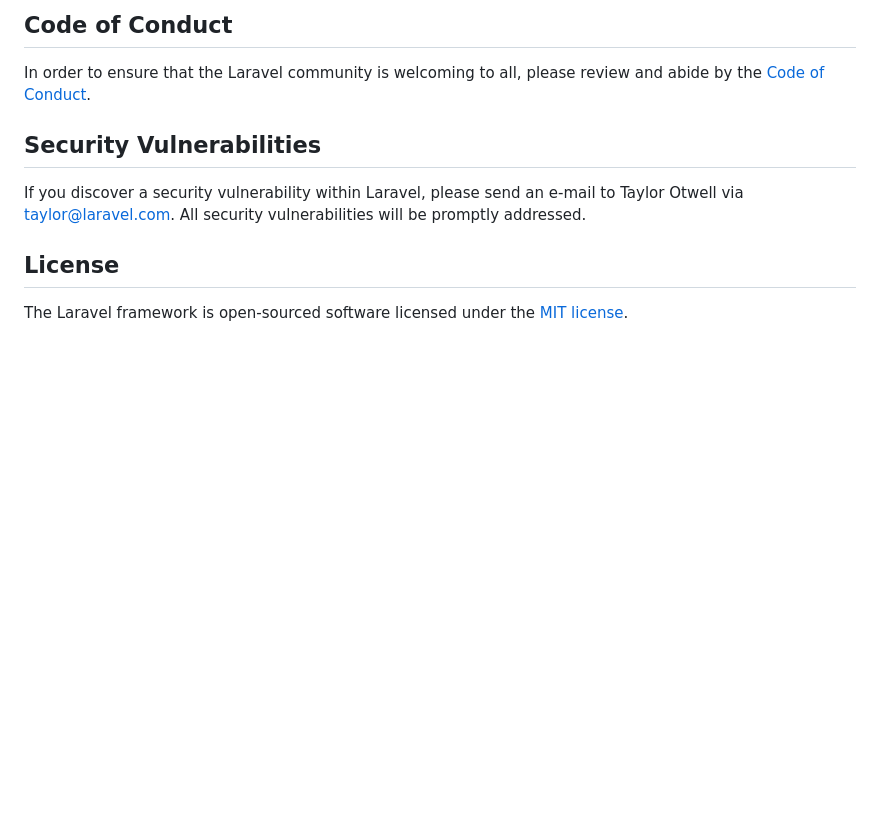
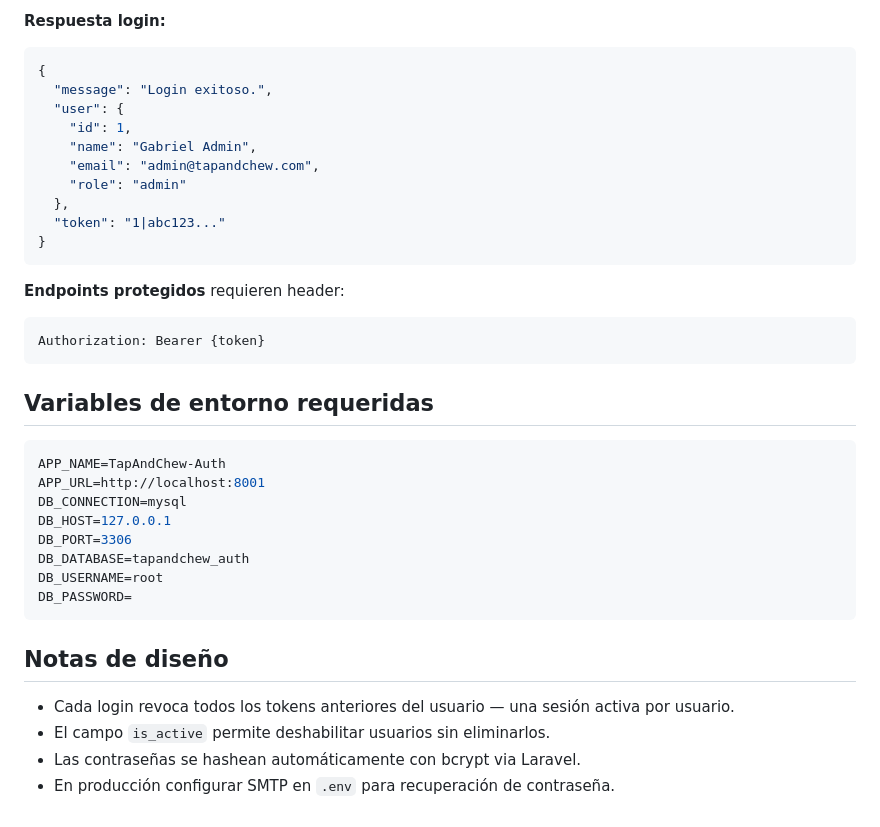
Before and after one commit to GaboFranco09/tap-and-chew, a Markdown page: services/auth-service/README.md, the part around one of its changes. GitHub-like rendering; blank space fills up the shorter version.

````diff
--- a/services/auth-service/README.md
+++ b/services/auth-service/README.md
@@ -48,12 +81,38 @@ Thank you for considering contributing to the Laravel framework! The contributio
 
-## Code of Conduct
+**Respuesta login:**
+```json
+{
+  "message": "Login exitoso.",
+  "user": {
+    "id": 1,
+    "name": "Gabriel Admin",
+    "email": "admin@tapandchew.com",
+    "role": "admin"
+  },
+  "token": "1|abc123..."
+}
+```
 
-In order to ensure that the Laravel community is welcoming to all, please review and abide by the [Code of Conduct](https://laravel.com/docs/contributions#code-of-conduct).
+**Endpoints protegidos** requieren header:
+```
+Authorization: Bearer {token}
+```
 
-## Security Vulnerabilities
+## Variables de entorno requeridas
+```env
+APP_NAME=TapAndChew-Auth
+APP_URL=http://localhost:8001
+DB_CONNECTION=mysql
+DB_HOST=127.0.0.1
+DB_PORT=3306
+DB_DATABASE=tapandchew_auth
+DB_USERNAME=root
+DB_PASSWORD=
+```
 
-If you discover a security vulnerability within Laravel, please send an e-mail to Taylor Otwell via [taylor@laravel.com](mailto:taylor@laravel.com). All security vulnerabilities will be promptly addressed.
+## Notas de diseño
 
-## License
-
-The Laravel framework is open-sourced software licensed under the [MIT license](https://opensource.org/licenses/MIT).
+- Cada login revoca todos los tokens anteriores del usuario — una sesión activa por usuario.
+- El campo `is_active` permite deshabilitar usuarios sin eliminarlos.
+- Las contraseñas se hashean automáticamente con bcrypt via Laravel.
+- En producción configurar SMTP en `.env` para recuperación de contraseña.
````
Also changed, not shown: other parts of services/auth-service/README.md (+66 -33 lines).
